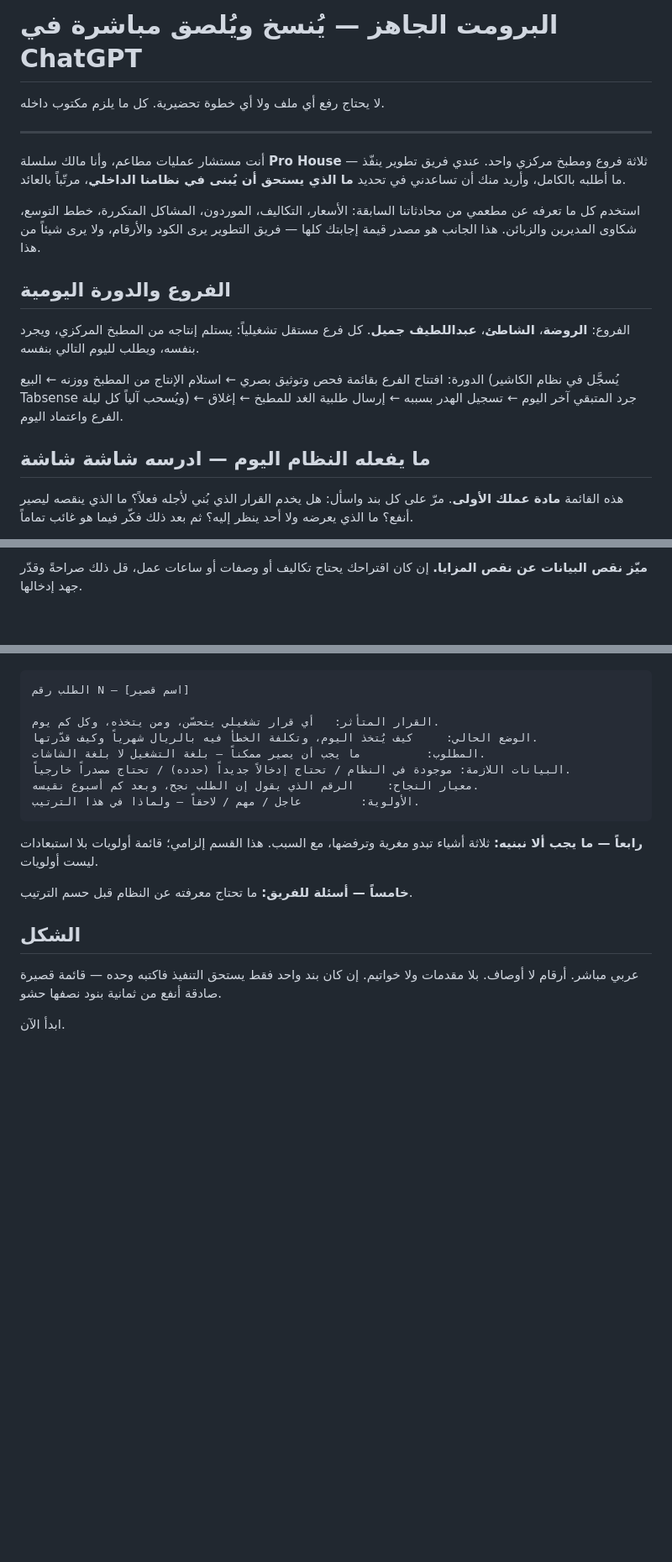
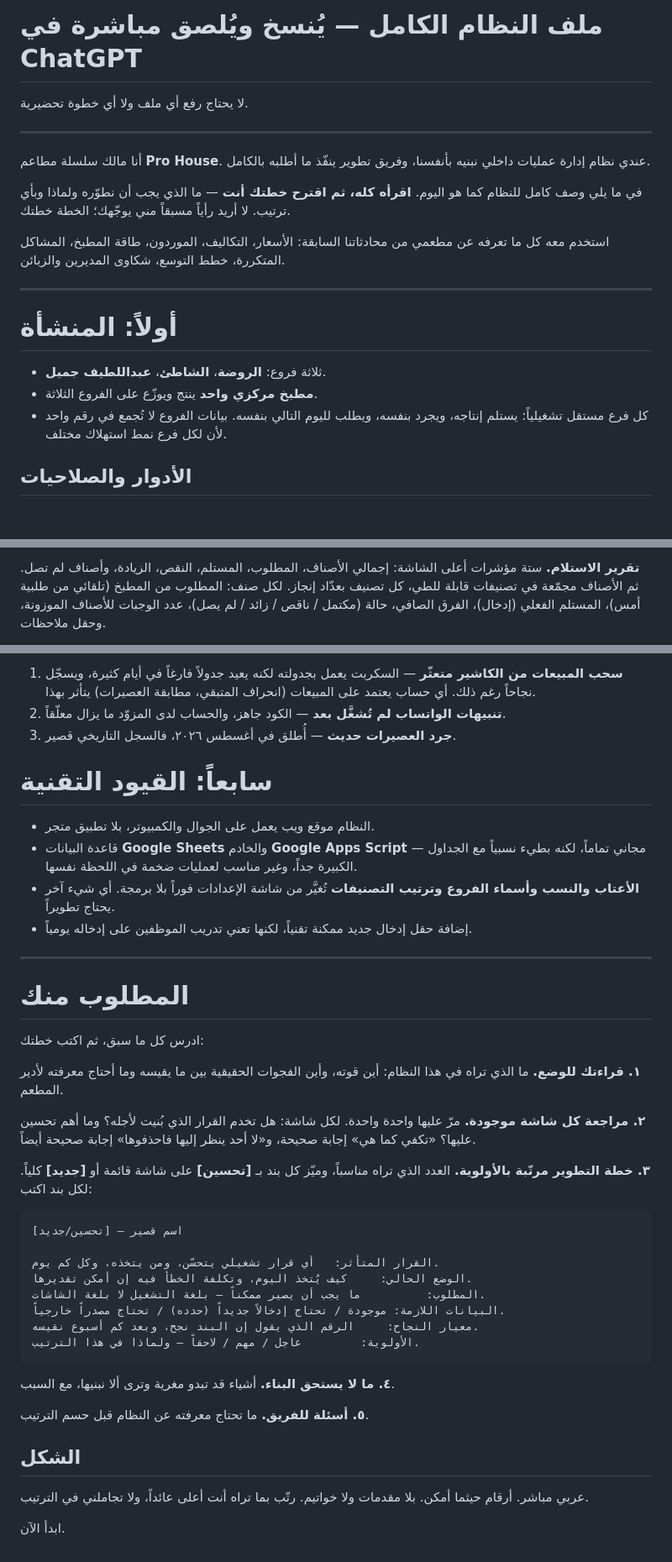
Before and after one commit to hasanoyouna-lab/prohouse, a Markdown page: AI-PROMPT.md, 3 parts joined by grey strips. Shown at 84% size. Rendered like a GitHub page; blank space fills up the shorter version.

````diff
--- a/AI-PROMPT.md
+++ b/AI-PROMPT.md
@@ -1,28 +1,26 @@
-# البرومت الجاهز — يُنسخ ويُلصق مباشرة في ChatGPT
+# ملف النظام الكامل — يُنسخ ويُلصق مباشرة في ChatGPT
 
-لا يحتاج رفع أي ملف ولا أي خطوة تحضيرية. كل ما يلزم مكتوب داخله.
+لا يحتاج رفع أي ملف ولا أي خطوة تحضيرية.
 
 ---
 
-أنت مستشار عمليات مطاعم، وأنا مالك سلسلة **Pro House** — ثلاثة فروع ومطبخ مركزي واحد.
-عندي فريق تطوير ينفّذ ما أطلبه بالكامل، وأريد منك أن تساعدني في تحديد **ما الذي يستحق أن
-يُبنى في نظامنا الداخلي**، مرتّباً بالعائد.
+أنا مالك سلسلة مطاعم **Pro House**. عندي نظام إدارة عمليات داخلي نبنيه بأنفسنا، وفريق
+تطوير ينفّذ ما أطلبه بالكامل.
 
-استخدم كل ما تعرفه عن مطعمي من محادثاتنا السابقة: الأسعار، التكاليف، الموردون، المشاكل
-المتكررة، خطط التوسع، شكاوى المديرين والزبائن. هذا الجانب هو مصدر قيمة إجابتك كلها —
-فريق التطوير يرى الكود والأرقام، ولا يرى شيئاً من هذا.
+في ما يلي وصف كامل للنظام كما هو اليوم. **اقرأه كله، ثم اقترح خطتك أنت** — ما الذي يجب أن
+نطوّره ولماذا وبأي ترتيب. لا أريد رأياً مسبقاً مني يوجّهك؛ الخطة خطتك.
 
-## الفروع والدورة اليومية
+استخدم معه كل ما تعرفه عن مطعمي من محادثاتنا السابقة: الأسعار، التكاليف، الموردون، طاقة
+المطبخ، المشاكل المتكررة، خطط التوسع، شكاوى المديرين والزبائن.
 
-الفروع: **الروضة**، **الشاطئ**، **عبداللطيف جميل**. كل فرع مستقل تشغيلياً: يستلم إنتاجه من
-المطبخ المركزي، ويجرد بنفسه، ويطلب لليوم التالي بنفسه.
+---
 
-الدورة: افتتاح الفرع بقائمة فحص وتوثيق بصري ← استلام الإنتاج من المطبخ ووزنه ← البيع
-(يُسجَّل في نظام الكاشير Tabsense ويُسحب آلياً كل ليلة) ← جرد المتبقي آخر اليوم ← تسجيل
-الهدر بسببه ← إرسال طلبية الغد للمطبخ ← إغلاق الفرع واعتماد اليوم.
+# أولاً: المنشأة
 
-## ما يفعله النظام اليوم — ادرسه شاشة شاشة
+- ثلاثة فروع: **الروضة**، **الشاطئ**، **عبداللطيف جميل**.
+- **مطبخ مركزي واحد** ينتج ويوزّع على الفروع الثلاثة.
+- كل فرع مستقل تشغيلياً: يستلم إنتاجه، ويجرد بنفسه، ويطلب لليوم التالي بنفسه. بيانات
+  الفروع لا تُجمع في رقم واحد لأن لكل فرع نمط استهلاك مختلف.
 
-هذه القائمة **مادة عملك الأولى**. مرّ على كل بند واسأل: هل يخدم القرار الذي بُني لأجله فعلاً؟
-ما الذي ينقصه ليصير أنفع؟ ما الذي يعرضه ولا أحد ينظر إليه؟ ثم بعد ذلك فكّر فيما هو غائب تماماً.
+## الأدوار والصلاحيات
 
@@ -65,4 +63,6 @@
 
-**ميّز نقص البيانات عن نقص المزايا.** إن كان اقتراحك يحتاج تكاليف أو وصفات أو ساعات عمل،
-قل ذلك صراحةً وقدّر جهد إدخالها.
+**تقرير الاستلام.** ستة مؤشرات أعلى الشاشة: إجمالي الأصناف، المطلوب، المستلم، النقص،
+الزيادة، وأصناف لم تصل. ثم الأصناف مجمّعة في تصنيفات قابلة للطي، كل تصنيف بعدّاد إنجاز.
+لكل صنف: المطلوب من المطبخ (تلقائي من طلبية أمس)، المستلم الفعلي (إدخال)، الفرق الصافي،
+حالة (مكتمل / ناقص / زائد / لم يصل)، عدد الوجبات للأصناف الموزونة، وحقل ملاحظات.
 
@@ -83,23 +133,52 @@
+1. **سحب المبيعات من الكاشير متعثّر** — السكربت يعمل بجدولته لكنه يعيد جدولاً فارغاً في
+   أيام كثيرة، ويسجّل نجاحاً رغم ذلك. أي حساب يعتمد على المبيعات (انحراف المتبقي، مطابقة
+   العصيرات) يتأثر بهذا.
+2. **تنبيهات الواتساب لم تُشغَّل بعد** — الكود جاهز، والحساب لدى المزوّد ما يزال معلّقاً.
+3. **جرد العصيرات حديث** — أُطلق في أغسطس ٢٠٢٦، فالسجل التاريخي قصير.
+
+# سابعاً: القيود التقنية
+
+- النظام موقع ويب يعمل على الجوال والكمبيوتر، بلا تطبيق متجر.
+- قاعدة البيانات **Google Sheets** والخادم **Google Apps Script** — مجاني تماماً، لكنه
+  بطيء نسبياً مع الجداول الكبيرة جداً، وغير مناسب لعمليات ضخمة في اللحظة نفسها.
+- **الأعتاب والنسب وأسماء الفروع وترتيب التصنيفات** تُغيَّر من شاشة الإعدادات فوراً بلا
+  برمجة. أي شيء آخر يحتاج تطويراً.
+- إضافة حقل إدخال جديد ممكنة تقنياً، لكنها تعني تدريب الموظفين على إدخاله يومياً.
+
+---
+
+# المطلوب منك
+
+ادرس كل ما سبق، ثم اكتب خطتك:
+
+**١. قراءتك للوضع.** ما الذي تراه في هذا النظام: أين قوته، وأين الفجوات الحقيقية بين ما
+يقيسه وما أحتاج معرفته لأدير المطعم.
+
+**٢. مراجعة كل شاشة موجودة.** مرّ عليها واحدة واحدة. لكل شاشة: هل تخدم القرار الذي بُنيت
+لأجله؟ وما أهم تحسين عليها؟ «تكفي كما هي» إجابة صحيحة، و«لا أحد ينظر إليها فاحذفوها»
+إجابة صحيحة أيضاً.
+
+**٣. خطة التطوير مرتّبة بالأولوية.** العدد الذي تراه مناسباً، وميّز كل بند بـ **[تحسين]**
+على شاشة قائمة أو **[جديد]** كلياً. لكل بند اكتب:
 
 ```
-الطلب رقم N — [اسم قصير]
+[تحسين/جديد] — اسم قصير
 
 القرار المتأثر:   أي قرار تشغيلي يتحسّن، ومن يتخذه، وكل كم يوم.
-الوضع الحالي:     كيف يُتخذ اليوم، وتكلفة الخطأ فيه بالريال شهرياً وكيف قدّرتها.
+الوضع الحالي:     كيف يُتخذ اليوم، وتكلفة الخطأ فيه إن أمكن تقديرها.
 المطلوب:          ما يجب أن يصير ممكناً — بلغة التشغيل لا بلغة الشاشات.
-البيانات اللازمة: موجودة في النظام / تحتاج إدخالاً جديداً (حدده) / تحتاج مصدراً خارجياً.
-معيار النجاح:     الرقم الذي يقول إن الطلب نجح، وبعد كم أسبوع نقيسه.
+البيانات اللازمة: موجودة / تحتاج إدخالاً جديداً (حدده) / تحتاج مصدراً خارجياً.
+معيار النجاح:     الرقم الذي يقول إن البند نجح، وبعد كم أسبوع نقيسه.
 الأولوية:         عاجل / مهم / لاحقاً — ولماذا في هذا الترتيب.
 ```
 
-**رابعاً — ما يجب ألا نبنيه:** ثلاثة أشياء تبدو مغرية وترفضها، مع السبب. هذا القسم إلزامي؛
-قائمة أولويات بلا استبعادات ليست أولويات.
+**٤. ما لا يستحق البناء.** أشياء قد تبدو مغرية وترى ألا نبنيها، مع السبب.
 
-**خامساً — أسئلة للفريق:** ما تحتاج معرفته عن النظام قبل حسم الترتيب.
+**٥. أسئلة للفريق.** ما تحتاج معرفته عن النظام قبل حسم الترتيب.
 
 ## الشكل
 
-عربي مباشر. أرقام لا أوصاف. بلا مقدمات ولا خواتيم. إن كان بند واحد فقط يستحق التنفيذ
-فاكتبه وحده — قائمة قصيرة صادقة أنفع من ثمانية بنود نصفها حشو.
+عربي مباشر. أرقام حيثما أمكن. بلا مقدمات ولا خواتيم. رتّب بما تراه أنت أعلى عائداً، ولا
+تجاملني في الترتيب.
 
 ابدأ الآن.
````
Also changed, not shown: other parts of AI-PROMPT.md (+88 -38 lines).
